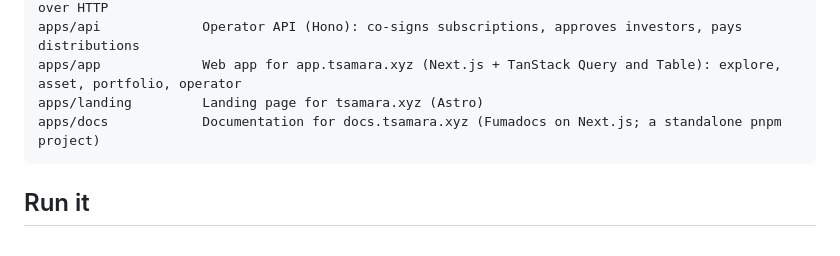
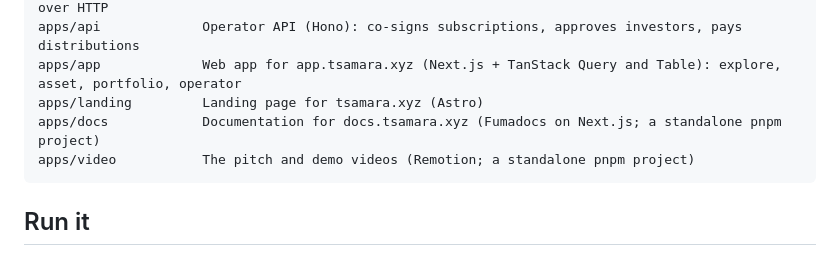
Before and after one commit to tsamara-xyz/tsamara, a Markdown page: README.md, the part around the change. Drawn GitHub-style.

````diff
--- a/README.md
+++ b/README.md
@@ -43,6 +43,7 @@ apps/api             Operator API (Hono): co-signs subscriptions, approves inves
 apps/app             Web app for app.tsamara.xyz (Next.js + TanStack Query and Table): explore, asset, portfolio, operator
 apps/landing         Landing page for tsamara.xyz (Astro)
 apps/docs            Documentation for docs.tsamara.xyz (Fumadocs on Next.js; a standalone pnpm project)
+apps/video           The pitch and demo videos (Remotion; a standalone pnpm project)
 ```
 
 ## Run it
````
Also changed, not shown: apps/video/README.md (added, +39 -0 lines).
